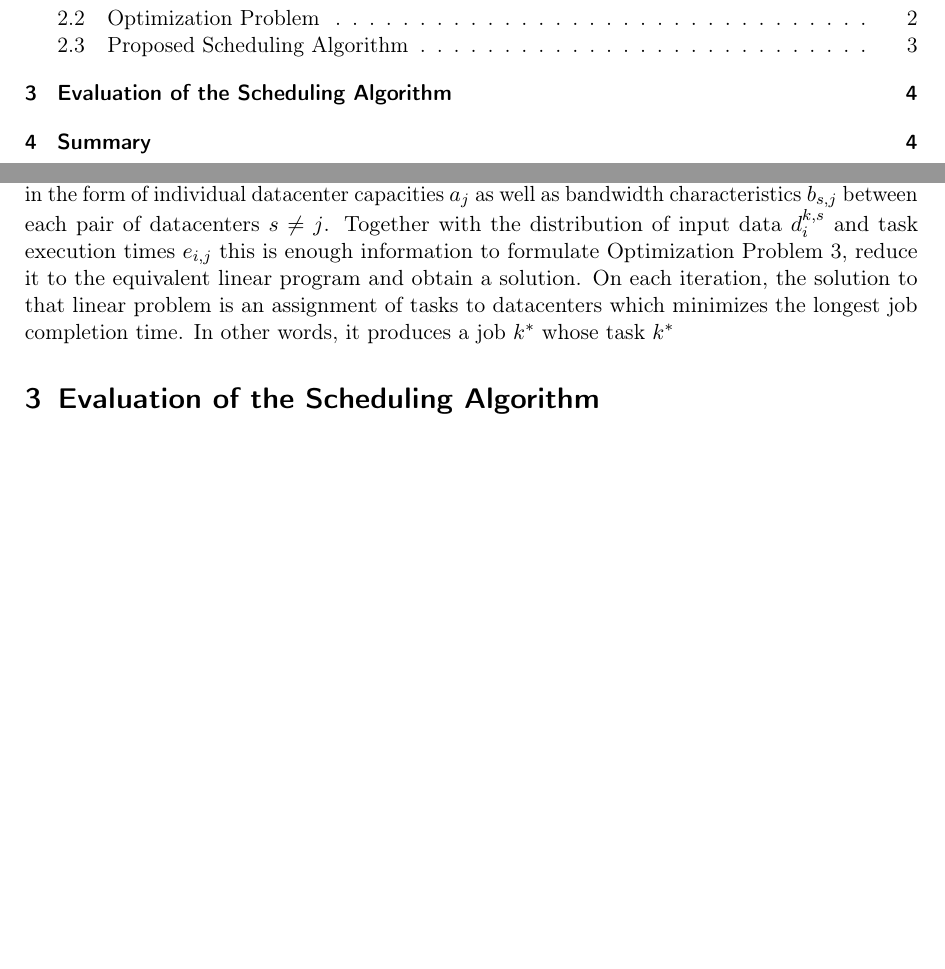
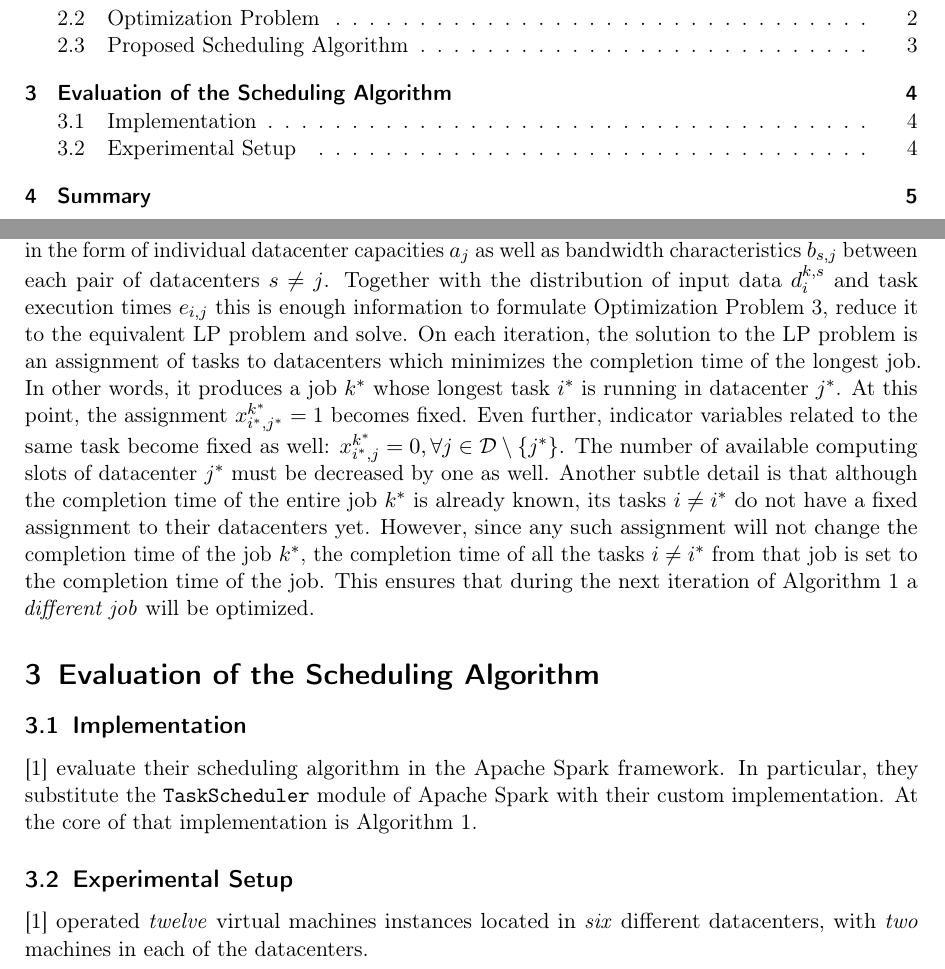
Before and after one commit to alisianoi/ss18-seminar-on-algos, a LaTeX document (write/template.tex, which reads write/main.tex): two parts of pages 4 and 8 of 9 before the commit and two parts of pages 4 and 8 of 10 after it, joined at a grey line, cut so that both start at the same text, the shorter picture padded with empty space. Compiled offline with pdfLaTeX.

Commit message:
Describe algorithm, begin experiment setup

```diff
--- a/write/main.tex
+++ b/write/main.tex
@@ -134,7 +134,7 @@ Having shown that Optimization Problem~\ref{opt:opt3} could be reduced to an equ
   \caption{Scheduling Algorithm that iteratively solves the equivalent LP}
 \end{algorithm}
 
-The proposed Algorithm~\ref{alg:main} requires information about the geographically distributed datacenter in the form of individual datacenter capacities \(a_j\) as well as bandwidth characteristics \(b_{s, j}\) between each pair of datacenters \(s\neq j\). Together with the distribution of input data \(d^{k, s}_i\) and task execution times \(e_{i, j}\) this is enough information to formulate Optimization Problem~\ref{opt:opt3}, reduce it to the equivalent linear program and obtain a solution. On each iteration, the solution to that linear problem is an assignment of tasks to datacenters which minimizes the longest job completion time. In other words, it produces a job \(k^*\) whose task \(k^*\)
+The proposed Algorithm~\ref{alg:main} requires information about the geographically distributed datacenter in the form of individual datacenter capacities \(a_j\) as well as bandwidth characteristics \(b_{s, j}\) between each pair of datacenters \(s\neq j\). Together with the distribution of input data \(d^{k, s}_i\) and task execution times \(e_{i, j}\) this is enough information to formulate Optimization Problem~\ref{opt:opt3}, reduce it to the equivalent LP problem and solve. On each iteration, the solution to the LP problem is an assignment of tasks to datacenters which minimizes the completion time of the longest job. In other words, it produces a job \(k^*\) whose longest task \(i^*\) is running in datacenter \(j^*\). At this point, the assignment \(x^{k^*}_{i^*, j^*} = 1\) becomes fixed. Even further, indicator variables related to the same task become fixed as well: \(x^{k^*}_{i^*, j}=0, \forall j\in\mathcal{D}\setminus \left\{j^*\right\}\). The number of available computing slots of datacenter \(j^*\) must be decreased by one as well. Another subtle detail is that although the completion time of the entire job \(k^*\) is already known, its tasks \(i\neq i^*\) do not have a fixed assignment to their datacenters yet. However, since any such assignment will not change the completion time of the job \(k^*\), the completion time of all the tasks \(i\neq i^*\) from that job is set to the completion time of the job. This ensures that during the next iteration of Algorithm~\ref{alg:main} a \emph{different job} will be optimized.
 
 %% Table~\ref{tab:related_algorithms} shows a summary of related algorithms.
 
@@ -153,6 +153,15 @@ The proposed Algorithm~\ref{alg:main} requires information about the geographica
 %% \end{table}
 
 \section{Evaluation of the Scheduling Algorithm}
+
+
+\subsection{Implementation}
+
+\cite{Chen2017} evaluate their scheduling algorithm in the Apache Spark framework. In particular, they substitute the \texttt{TaskScheduler} module of Apache Spark with their custom implementation. At the core of that implementation is Algorithm~\ref{alg:main}.
+
+\subsection{Experimental Setup}
+
+\cite{Chen2017} operated \emph{twelve} virtual machines instances located in \emph{six} different datacenters, with \emph{two} machines in each of the datacenters.
 
 
 %% \subsection{Evaluating the Running Time of Algorithm X}
```
